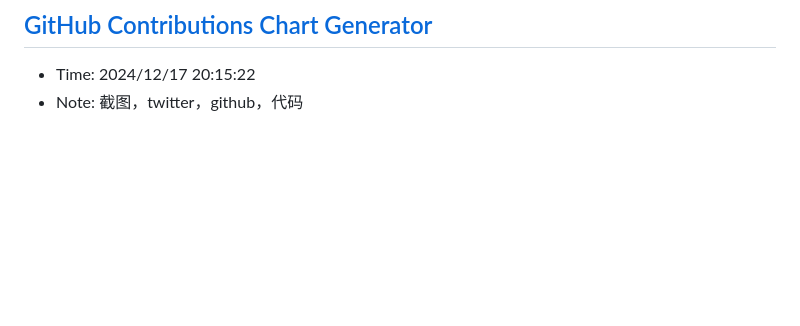
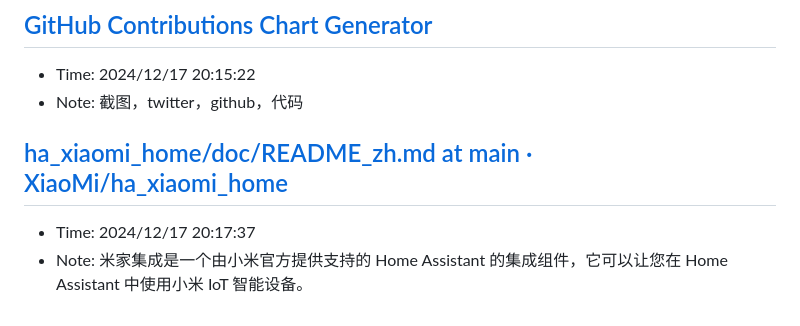
Before and after one commit to sing1ee/url-notes, a Markdown page: 2024-12.md, the part around the change. Rendered like a GitHub page; blank space fills up the shorter version.

Commit message:
Update bookmarks

```diff
--- a/2024-12.md
+++ b/2024-12.md
@@ -397,3 +397,7 @@ Rocket.Chat 是一款用 JavaScript 开发的开源可定制通信平台，为
 ## [GitHub Contributions Chart Generator](https://postspark.app/github-contributions?username=sing1ee)
 - Time: 2024/12/17 20:15:22
 - Note: 截图，twitter，github，代码
+
+## [ha_xiaomi_home/doc/README_zh.md at main · XiaoMi/ha_xiaomi_home](https://github.com/XiaoMi/ha_xiaomi_home/blob/main/doc/README_zh.md)
+- Time: 2024/12/17 20:17:37
+- Note: 米家集成是一个由小米官方提供支持的 Home Assistant 的集成组件，它可以让您在 Home Assistant 中使用小米 IoT 智能设备。
```
